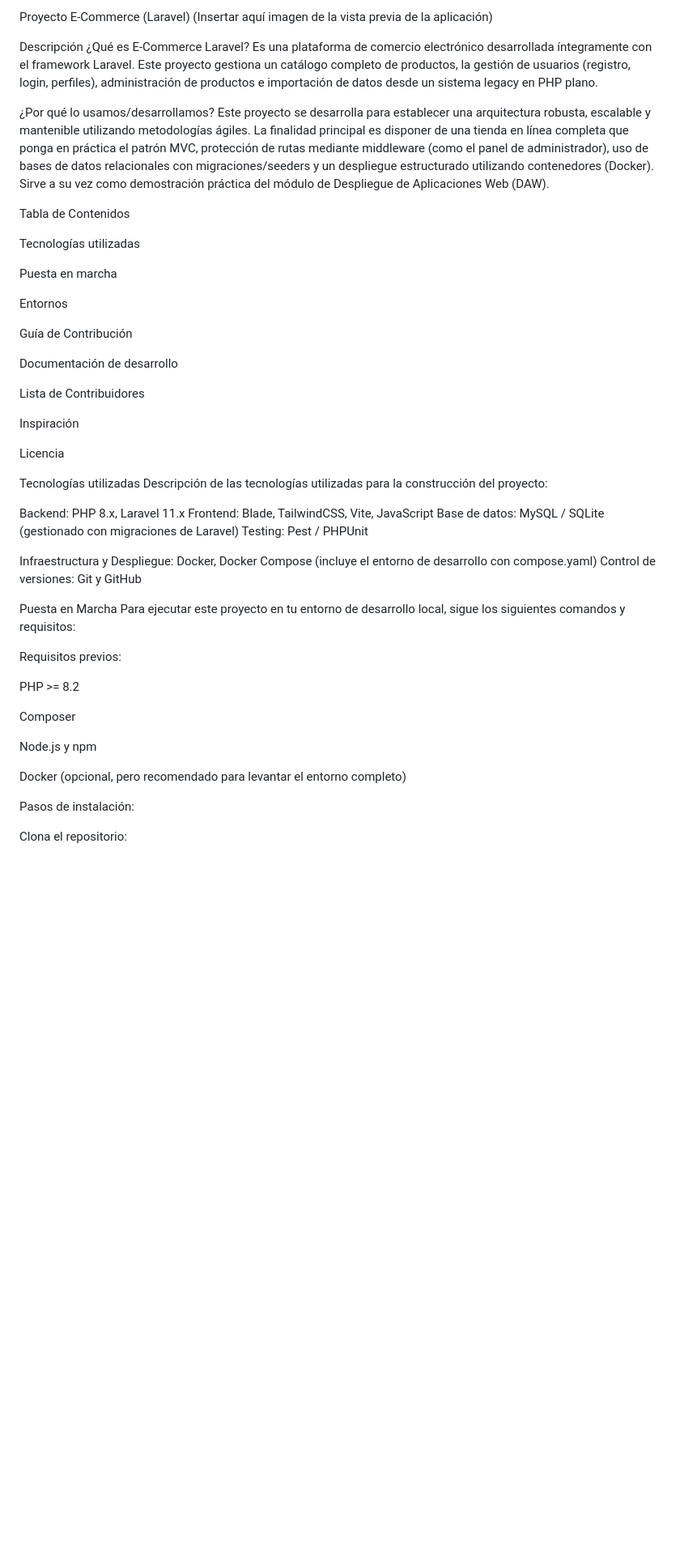
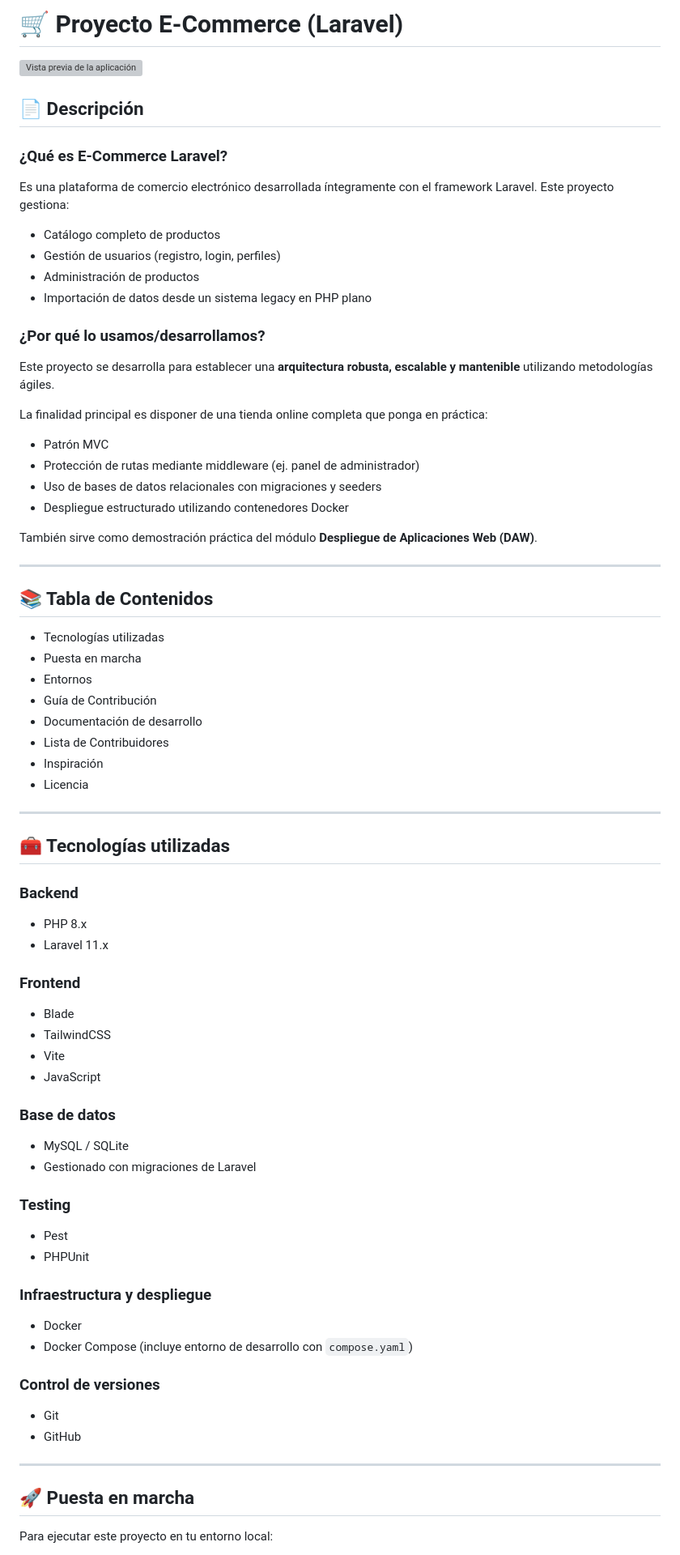
Before and after one commit to E-Commerce-Kike-Guillem/Laravel-E-Commerce, a Markdown page: README.md, the part around one of its changes. Shown at 81% size. Drawn GitHub-style; blank space fills up the shorter version; grey boxes are pictures that could not be loaded.

```diff
--- a/README.md
+++ b/README.md
@@ -1,58 +1,83 @@
-Proyecto E-Commerce (Laravel)
-(Insertar aquí imagen de la vista previa de la aplicación)
+# 🛒 Proyecto E-Commerce (Laravel)
 
-Descripción
-¿Qué es E-Commerce Laravel?
-Es una plataforma de comercio electrónico desarrollada íntegramente con el framework Laravel. Este proyecto gestiona un catálogo completo de productos, la gestión de usuarios (registro, login, perfiles), administración de productos e importación de datos desde un sistema legacy en PHP plano.
+![Vista previa de la aplicación](./preview.png)
 
-¿Por qué lo usamos/desarrollamos?
-Este proyecto se desarrolla para establecer una arquitectura robusta, escalable y mantenible utilizando metodologías ágiles. La finalidad principal es disponer de una tienda en línea completa que ponga en práctica el patrón MVC, protección de rutas mediante middleware (como el panel de administrador), uso de bases de datos relacionales con migraciones/seeders y un despliegue estructurado utilizando contenedores (Docker). Sirve a su vez como demostración práctica del módulo de Despliegue de Aplicaciones Web (DAW).
+## 📄 Descripción
 
-Tabla de Contenidos
+### ¿Qué es E-Commerce Laravel?
 
+Es una plataforma de comercio electrónico desarrollada íntegramente con el framework Laravel. Este proyecto gestiona:
 
-Tecnologías utilizadas
+* Catálogo completo de productos
+* Gestión de usuarios (registro, login, perfiles)
+* Administración de productos
+* Importación de datos desde un sistema legacy en PHP plano
 
-Puesta en marcha
+### ¿Por qué lo usamos/desarrollamos?
 
-Entornos
+Este proyecto se desarrolla para establecer una **arquitectura robusta, escalable y mantenible** utilizando metodologías ágiles.
 
-Guía de Contribución
+La finalidad principal es disponer de una tienda online completa que ponga en práctica:
 
-Documentación de desarrollo
+* Patrón MVC
+* Protección de rutas mediante middleware (ej. panel de administrador)
+* Uso de bases de datos relacionales con migraciones y seeders
+* Despliegue estructurado utilizando contenedores Docker
 
-Lista de Contribuidores
+También sirve como demostración práctica del módulo **Despliegue de Aplicaciones Web (DAW)**.
 
-Inspiración
+---
 
-Licencia
+## 📚 Tabla de Contenidos
 
+* Tecnologías utilizadas
+* Puesta en marcha
+* Entornos
+* Guía de Contribución
+* Documentación de desarrollo
+* Lista de Contribuidores
+* Inspiración
+* Licencia
 
-Tecnologías utilizadas
-Descripción de las tecnologías utilizadas para la construcción del proyecto:
+---
 
-Backend: PHP 8.x, Laravel 11.x
-Frontend: Blade, TailwindCSS, Vite, JavaScript
-Base de datos: MySQL / SQLite (gestionado con migraciones de Laravel)
-Testing: Pest / PHPUnit
+## 🧰 Tecnologías utilizadas
 
-Infraestructura y Despliegue: Docker, Docker Compose (incluye el entorno de desarrollo con compose.yaml)
-Control de versiones: Git y GitHub
+### Backend
 
-Puesta en Marcha
-Para ejecutar este proyecto en tu entorno de desarrollo local, sigue los siguientes comandos y requisitos:
+* PHP 8.x
+* Laravel 11.x
 
-Requisitos previos:
+### Frontend
 
-PHP >= 8.2
+* Blade
+* TailwindCSS
+* Vite
+* JavaScript
 
-Composer
+### Base de datos
 
-Node.js y npm
+* MySQL / SQLite
+* Gestionado con migraciones de Laravel
 
-Docker (opcional, pero recomendado para levantar el entorno completo)
+### Testing
 
-Pasos de instalación:
+* Pest
+* PHPUnit
 
-Clona el repositorio:
+### Infraestructura y despliegue
 
+* Docker
+* Docker Compose (incluye entorno de desarrollo con `compose.yaml`)
+
+### Control de versiones
+
+* Git
+* GitHub
+
+---
+
+## 🚀 Puesta en marcha
+
+Para ejecutar este proyecto en tu entorno local:
+
```
Also changed, not shown: other parts of README.md (+101 -21 lines).
